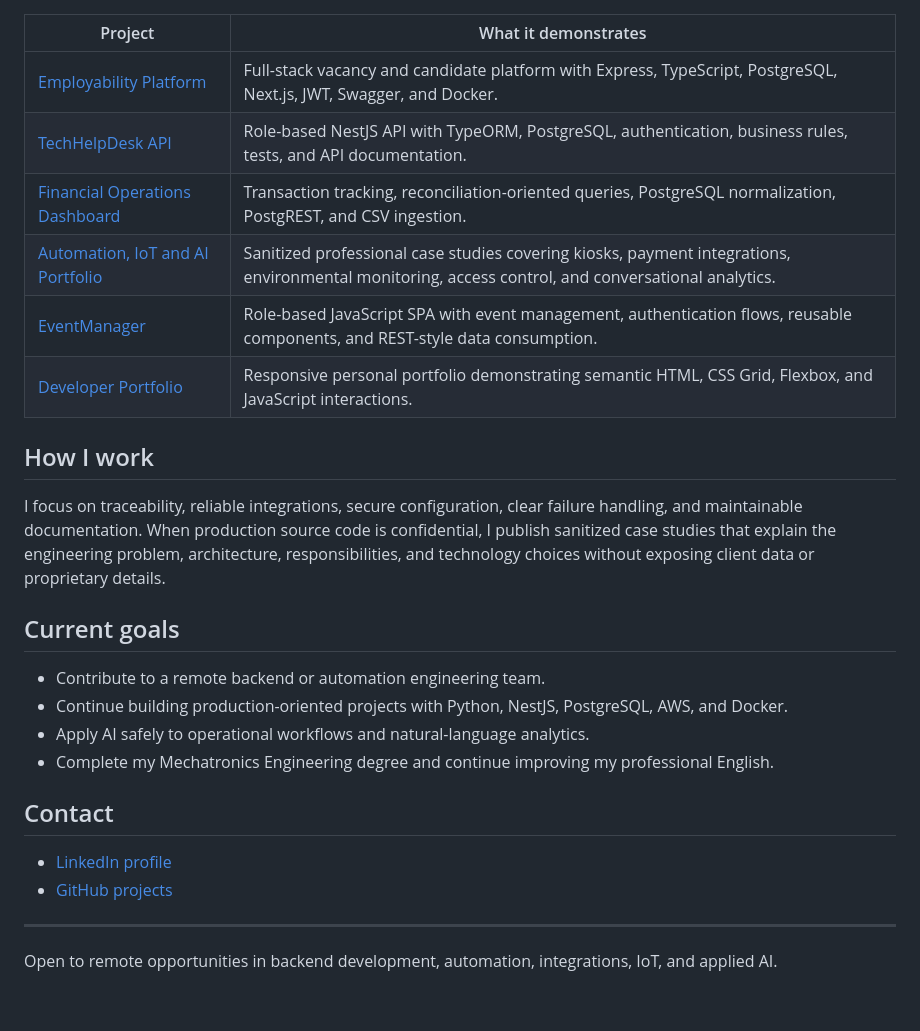
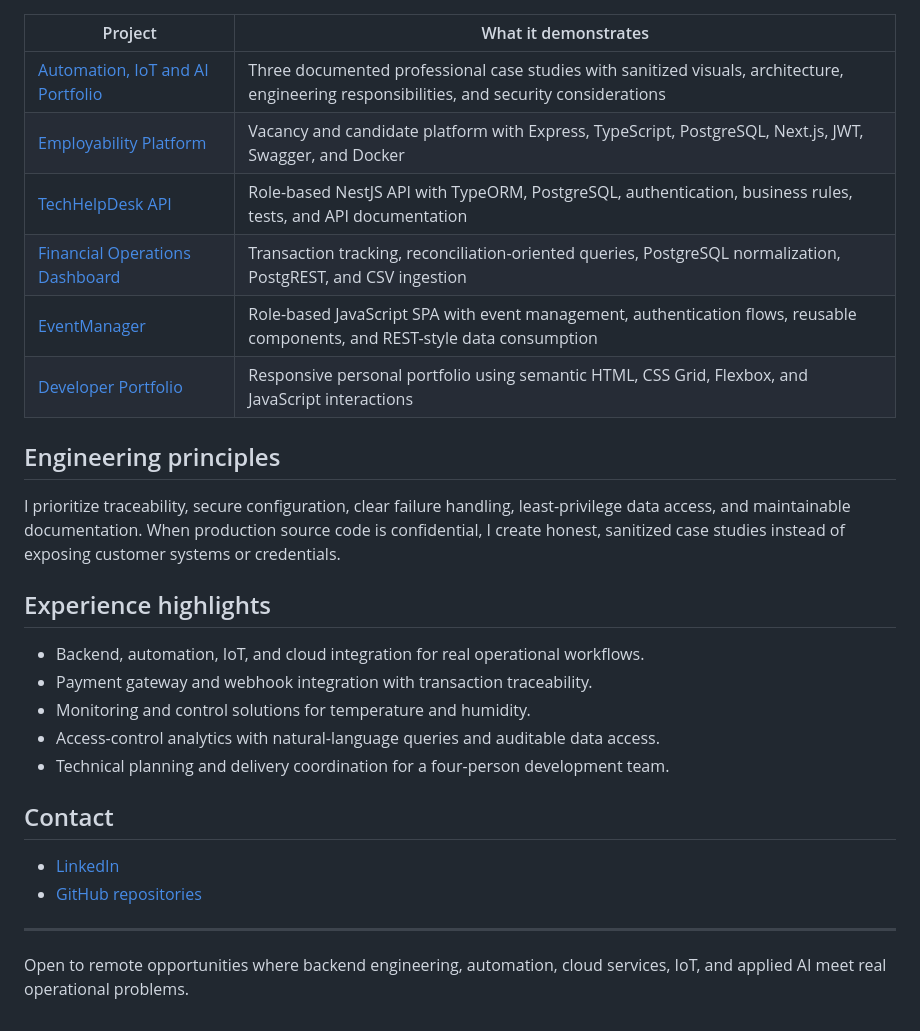
Before and after one commit to LuisDa87/LuisDa87-LuisDa87, a Markdown page: README.md, the part around one of its changes. Drawn GitHub-style.

```diff
--- a/README.md
+++ b/README.md
@@ -38,29 +44,30 @@ Based in Medellín, Colombia, I am interested in remote opportunities in backend
 
 | Project | What it demonstrates |
 | --- | --- |
-| [Employability Platform](https://github.com/LuisDa87/Empleabilidad) | Full-stack vacancy and candidate platform with Express, TypeScript, PostgreSQL, Next.js, JWT, Swagger, and Docker. |
-| [TechHelpDesk API](https://github.com/LuisDa87/prueba-nest) | Role-based NestJS API with TypeORM, PostgreSQL, authentication, business rules, tests, and API documentation. |
-| [Financial Operations Dashboard](https://github.com/LuisDa87/financiera) | Transaction tracking, reconciliation-oriented queries, PostgreSQL normalization, PostgREST, and CSV ingestion. |
-| [Automation, IoT and AI Portfolio](https://github.com/LuisDa87/Web_Ingeniot) | Sanitized professional case studies covering kiosks, payment integrations, environmental monitoring, access control, and conversational analytics. |
-| [EventManager](https://github.com/LuisDa87/impulsa) | Role-based JavaScript SPA with event management, authentication flows, reusable components, and REST-style data consumption. |
-| [Developer Portfolio](https://github.com/LuisDa87/PortafolioLuis) | Responsive personal portfolio demonstrating semantic HTML, CSS Grid, Flexbox, and JavaScript interactions. |
+| [Automation, IoT and AI Portfolio](https://github.com/LuisDa87/Web_Ingeniot) | Three documented professional case studies with sanitized visuals, architecture, engineering responsibilities, and security considerations |
+| [Employability Platform](https://github.com/LuisDa87/Empleabilidad) | Vacancy and candidate platform with Express, TypeScript, PostgreSQL, Next.js, JWT, Swagger, and Docker |
+| [TechHelpDesk API](https://github.com/LuisDa87/prueba-nest) | Role-based NestJS API with TypeORM, PostgreSQL, authentication, business rules, tests, and API documentation |
+| [Financial Operations Dashboard](https://github.com/LuisDa87/financiera) | Transaction tracking, reconciliation-oriented queries, PostgreSQL normalization, PostgREST, and CSV ingestion |
+| [EventManager](https://github.com/LuisDa87/impulsa) | Role-based JavaScript SPA with event management, authentication flows, reusable components, and REST-style data consumption |
+| [Developer Portfolio](https://github.com/LuisDa87/PortafolioLuis) | Responsive personal portfolio using semantic HTML, CSS Grid, Flexbox, and JavaScript interactions |
 
-## How I work
+## Engineering principles
 
-I focus on traceability, reliable integrations, secure configuration, clear failure handling, and maintainable documentation. When production source code is confidential, I publish sanitized case studies that explain the engineering problem, architecture, responsibilities, and technology choices without exposing client data or proprietary details.
+I prioritize traceability, secure configuration, clear failure handling, least-privilege data access, and maintainable documentation. When production source code is confidential, I create honest, sanitized case studies instead of exposing customer systems or credentials.
 
-## Current goals
+## Experience highlights
 
-- Contribute to a remote backend or automation engineering team.
-- Continue building production-oriented projects with Python, NestJS, PostgreSQL, AWS, and Docker.
-- Apply AI safely to operational workflows and natural-language analytics.
-- Complete my Mechatronics Engineering degree and continue improving my professional English.
+- Backend, automation, IoT, and cloud integration for real operational workflows.
+- Payment gateway and webhook integration with transaction traceability.
+- Monitoring and control solutions for temperature and humidity.
+- Access-control analytics with natural-language queries and auditable data access.
+- Technical planning and delivery coordination for a four-person development team.
 
 ## Contact
 
-- [LinkedIn profile](https://www.linkedin.com/in/luisdavidd/)
-- [GitHub projects](https://github.com/LuisDa87?tab=repositories)
+- [LinkedIn](https://www.linkedin.com/in/luisdavidd/)
+- [GitHub repositories](https://github.com/LuisDa87?tab=repositories)
 
 ---
 
-Open to remote opportunities in backend development, automation, integrations, IoT, and applied AI.
+Open to remote opportunities where backend engineering, automation, cloud services, IoT, and applied AI meet real operational problems.
```
Also changed, not shown: other parts of README.md (+23 -17 lines).
